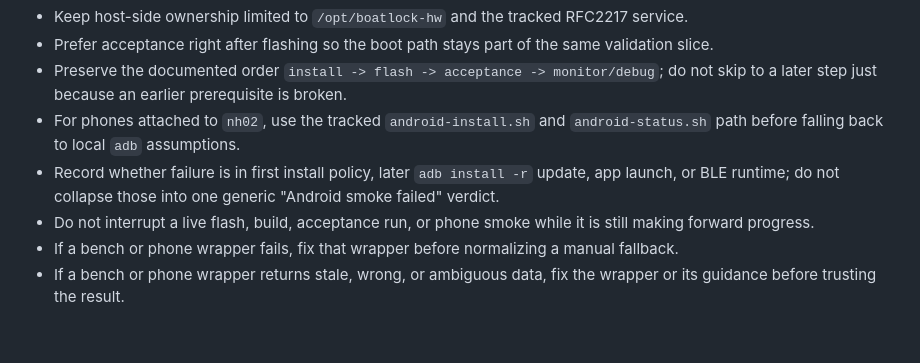
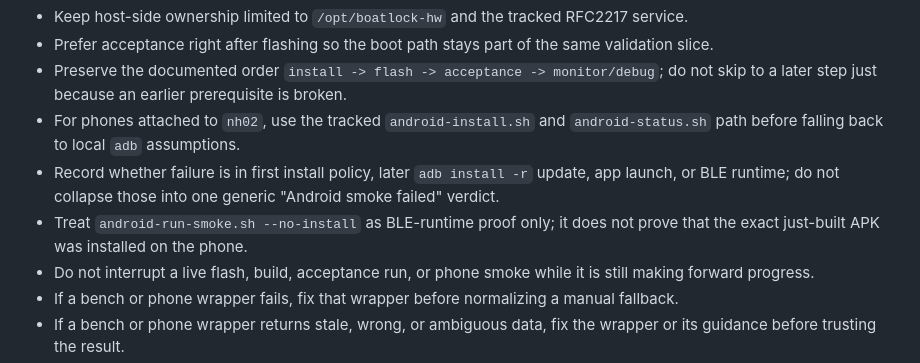
Before and after one commit to dslimp/boatlock, a Markdown page: skills/boatlock-hardware-acceptance/SKILL.md, the part around the change. Drawn GitHub-style; blank space fills up the shorter version.

```diff
--- a/skills/boatlock-hardware-acceptance/SKILL.md
+++ b/skills/boatlock-hardware-acceptance/SKILL.md
@@ -98,6 +98,7 @@ Use this skill when the task is about validating the real ESP32-S3 bench on `nh0
 - Preserve the documented order `install -> flash -> acceptance -> monitor/debug`; do not skip to a later step just because an earlier prerequisite is broken.
 - For phones attached to `nh02`, use the tracked `android-install.sh` and `android-status.sh` path before falling back to local `adb` assumptions.
 - Record whether failure is in first install policy, later `adb install -r` update, app launch, or BLE runtime; do not collapse those into one generic "Android smoke failed" verdict.
+- Treat `android-run-smoke.sh --no-install` as BLE-runtime proof only; it does not prove that the exact just-built APK was installed on the phone.
 - Do not interrupt a live flash, build, acceptance run, or phone smoke while it is still making forward progress.
 - If a bench or phone wrapper fails, fix that wrapper before normalizing a manual fallback.
 - If a bench or phone wrapper returns stale, wrong, or ambiguous data, fix the wrapper or its guidance before trusting the result.
```
Also changed, not shown: WORKLOG.md (+32 -0 lines).
